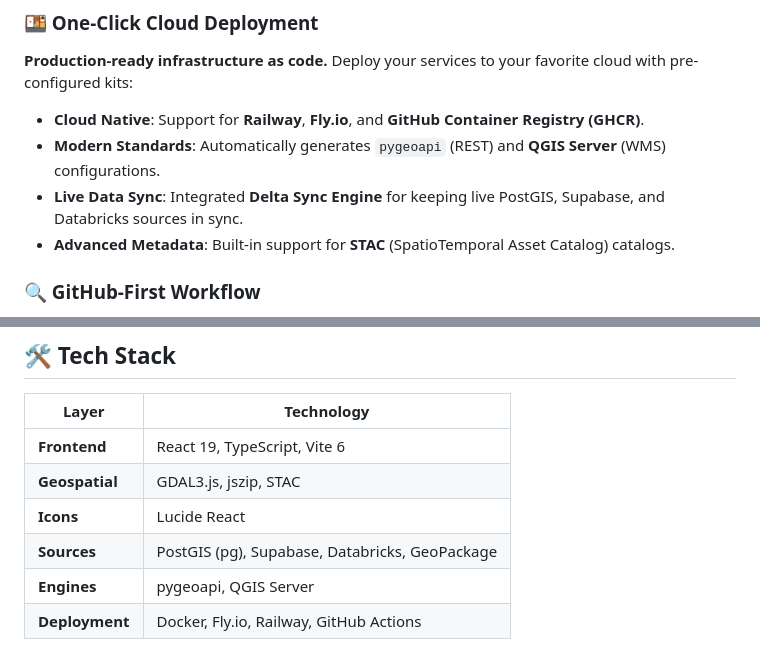
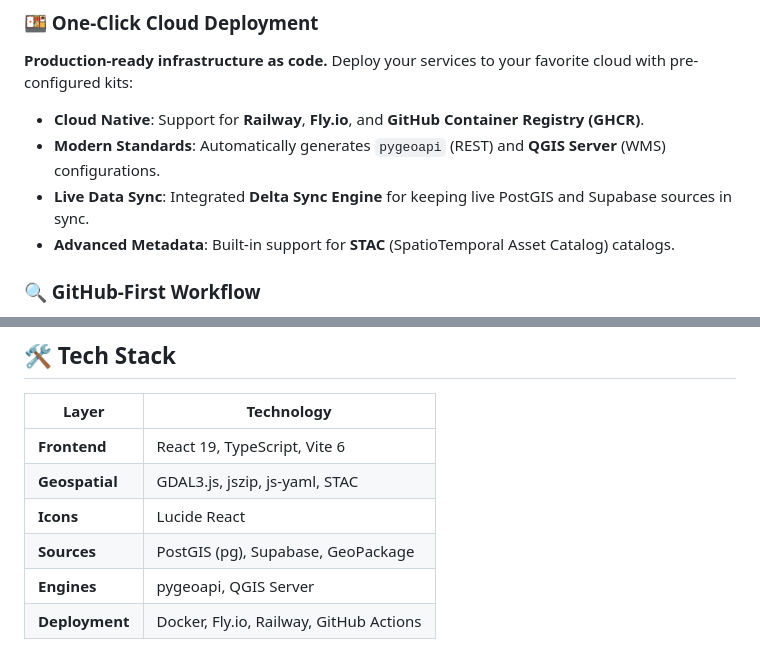
Before and after one commit to henrik716/waystones, a Markdown page: README.md, 2 parts joined by grey strips. Rendered like a GitHub page.

Commit message:
docs: Remove Databricks and update tech stack
- Remove Databricks from Live Data Sync description (only PostGIS and Supabase)
- Remove Databricks from Sources in tech stack table
- Add js-yaml to Geospatial technologies (used for pygeoapi config generation)

Co-Authored-By: Claude Haiku 4.5 <noreply@anthropic.com>

```diff
--- a/README.md
+++ b/README.md
@@ -32,7 +32,7 @@ Build complex geospatial schemas with ease:
 Deploy your services to your favorite cloud with pre-configured kits:
 - **Cloud Native**: Support for **Railway**, **Fly.io**, and **GitHub Container Registry (GHCR)**.
 - **Modern Standards**: Automatically generates `pygeoapi` (REST) and **QGIS Server** (WMS) configurations.
-- **Live Data Sync**: Integrated **Delta Sync Engine** for keeping live PostGIS, Supabase, and Databricks sources in sync.
+- **Live Data Sync**: Integrated **Delta Sync Engine** for keeping live PostGIS and Supabase sources in sync.
 - **Advanced Metadata**: Built-in support for **STAC** (SpatioTemporal Asset Catalog) catalogs.
 
 ### 🔍 GitHub-First Workflow
@@ -52,9 +52,9 @@ Connect Claude or Gemini to auto-generate metadata, field descriptions, and even
 | Layer | Technology |
 |---|---|
 | **Frontend** | React 19, TypeScript, Vite 6 |
-| **Geospatial** | GDAL3.js, jszip, STAC |
+| **Geospatial** | GDAL3.js, jszip, js-yaml, STAC |
 | **Icons** | Lucide React |
-| **Sources** | PostGIS (pg), Supabase, Databricks, GeoPackage |
+| **Sources** | PostGIS (pg), Supabase, GeoPackage |
 | **Engines** | pygeoapi, QGIS Server |
 | **Deployment** | Docker, Fly.io, Railway, GitHub Actions |
 
```
